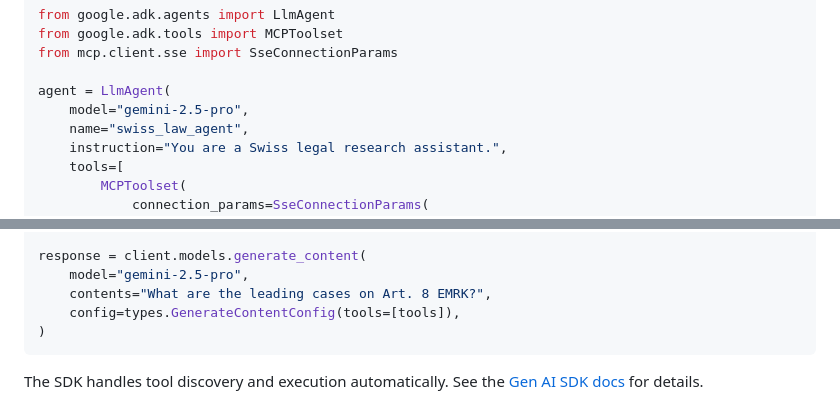
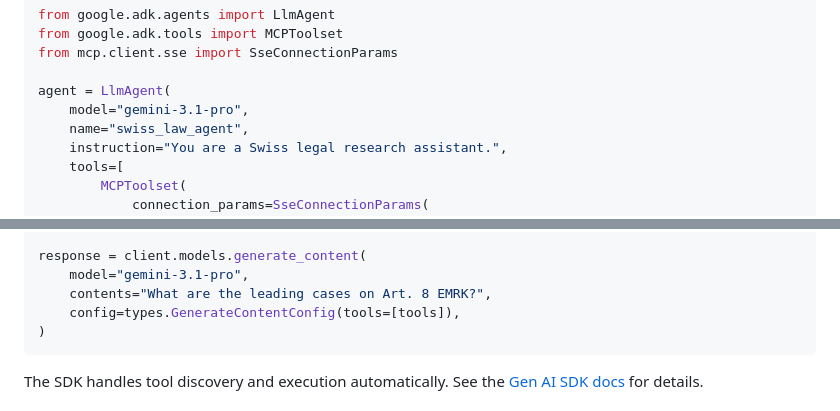
Before and after one commit to jonashertner/caselaw-repo-1, a Markdown page: docs/claude-desktop-setup.md, 2 parts joined by grey strips. Drawn GitHub-style.

Commit message:
docs: update Gemini model to 3.1 Pro in ADK examples
Co-Authored-By: Claude Opus 4.6 <noreply@anthropic.com>

```diff
--- a/docs/claude-desktop-setup.md
+++ b/docs/claude-desktop-setup.md
@@ -74,7 +74,7 @@ from google.adk.tools import MCPToolset
 from mcp.client.sse import SseConnectionParams
 
 agent = LlmAgent(
-    model="gemini-2.5-pro",
+    model="gemini-3.1-pro",
     name="swiss_law_agent",
     instruction="You are a Swiss legal research assistant.",
     tools=[
@@ -110,7 +110,7 @@ tools = types.Tool(mcp_tool=types.McpTool(
 ))
 
 response = client.models.generate_content(
-    model="gemini-2.5-pro",
+    model="gemini-3.1-pro",
     contents="What are the leading cases on Art. 8 EMRK?",
     config=types.GenerateContentConfig(tools=[tools]),
 )
```
Also changed, not shown: README.md (+1 -1 lines), dataset_card.md (+1 -1 lines).
